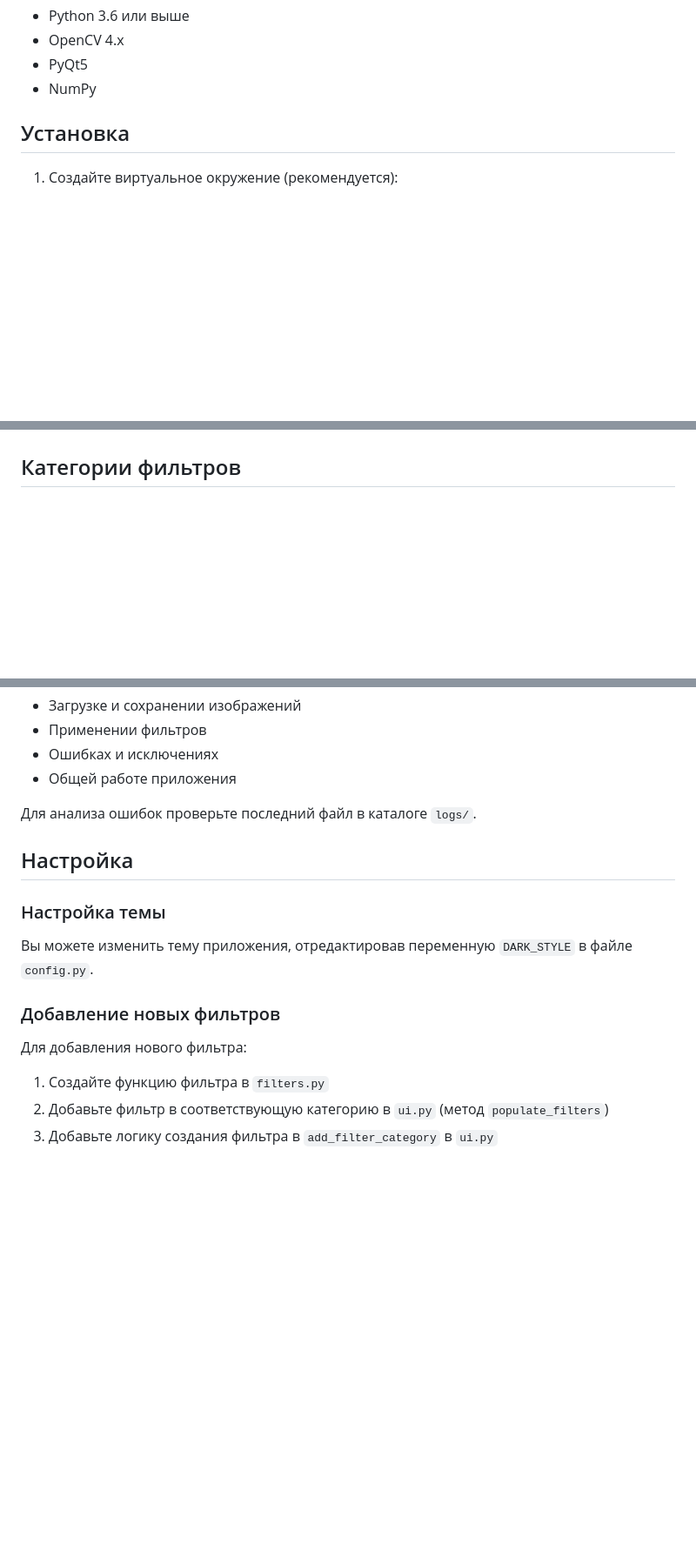
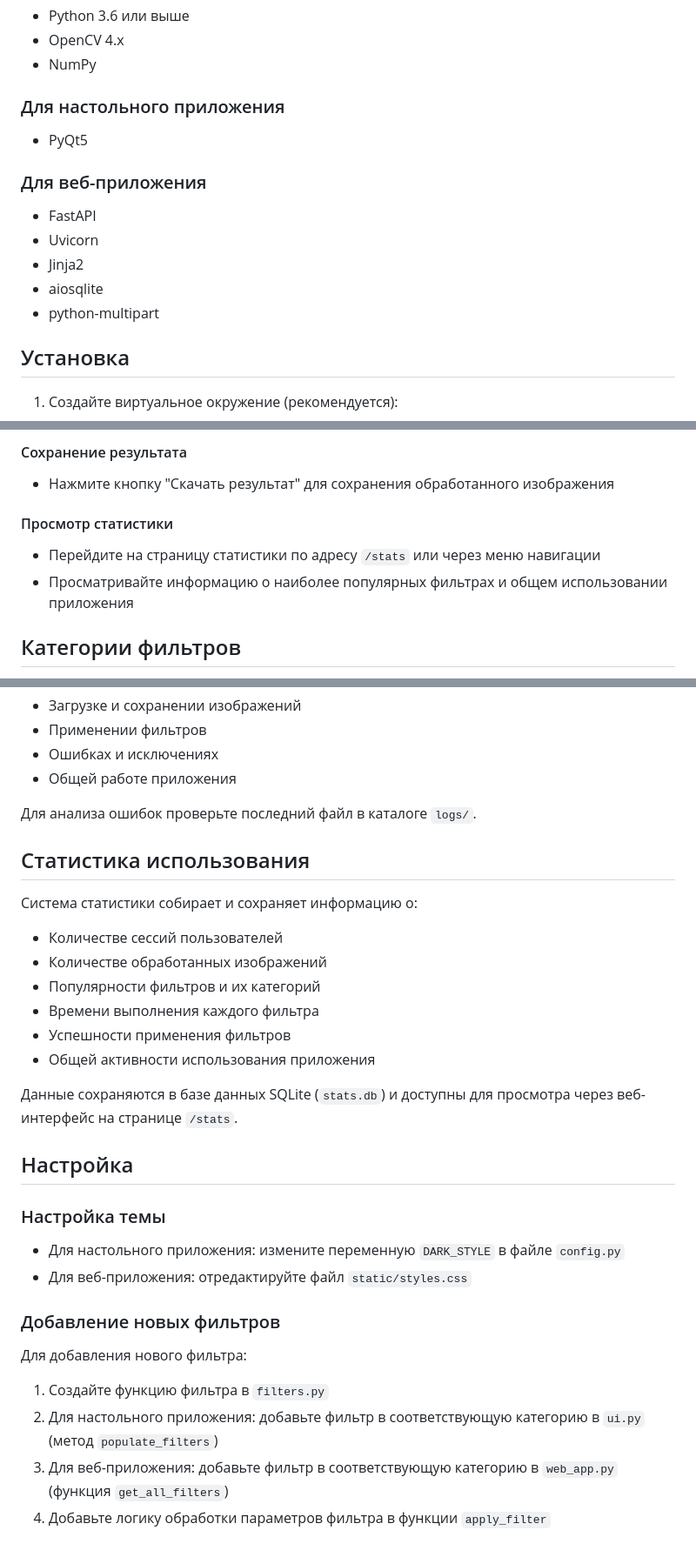
Before and after one commit to ermvad/openCV, a Markdown page: README.md, 3 parts joined by grey strips. Shown at 87% size. Rendered like a GitHub page; blank space fills up the shorter version.

```diff
--- a/README.md
+++ b/README.md
@@ -46,7 +69,16 @@ opencv_filters/
 - Python 3.6 или выше
 - OpenCV 4.x
+- NumPy
+
+### Для настольного приложения
 - PyQt5
-- NumPy
+
+### Для веб-приложения
+- FastAPI
+- Uvicorn
+- Jinja2
+- aiosqlite
+- python-multipart
 
 ## Установка
 1. Создайте виртуальное окружение (рекомендуется):
@@ -97,3 +163,9 @@ python main.py
+#### Сохранение результата
+- Нажмите кнопку "Скачать результат" для сохранения обработанного изображения
+
+#### Просмотр статистики
+- Перейдите на страницу статистики по адресу `/stats` или через меню навигации
+- Просматривайте информацию о наиболее популярных фильтрах и общем использовании приложения
 
 ## Категории фильтров
 
@@ -118,14 +190,29 @@ python main.py
 
 Для анализа ошибок проверьте последний файл в каталоге `logs/`.
 
+## Статистика использования
+
+Система статистики собирает и сохраняет информацию о:
+
+- Количестве сессий пользователей
+- Количестве обработанных изображений
+- Популярности фильтров и их категорий
+- Времени выполнения каждого фильтра
+- Успешности применения фильтров
+- Общей активности использования приложения
+
+Данные сохраняются в базе данных SQLite (`stats.db`) и доступны для просмотра через веб-интерфейс на странице `/stats`.
+
 ## Настройка
 
 ### Настройка темы
-Вы можете изменить тему приложения, отредактировав переменную `DARK_STYLE` в файле `config.py`.
+- Для настольного приложения: измените переменную `DARK_STYLE` в файле `config.py`
+- Для веб-приложения: отредактируйте файл `static/styles.css`
 
 ### Добавление новых фильтров
 Для добавления нового фильтра:
 
 1. Создайте функцию фильтра в `filters.py`
-2. Добавьте фильтр в соответствующую категорию в `ui.py` (метод `populate_filters`)
-3. Добавьте логику создания фильтра в `add_filter_category` в `ui.py`
+2. Для настольного приложения: добавьте фильтр в соответствующую категорию в `ui.py` (метод `populate_filters`)
+3. Для веб-приложения: добавьте фильтр в соответствующую категорию в `web_app.py` (функция `get_all_filters`)
+4. Добавьте логику обработки параметров фильтра в функции `apply_filter`
```
Also changed, not shown: other parts of README.md (+70 -13 lines).
